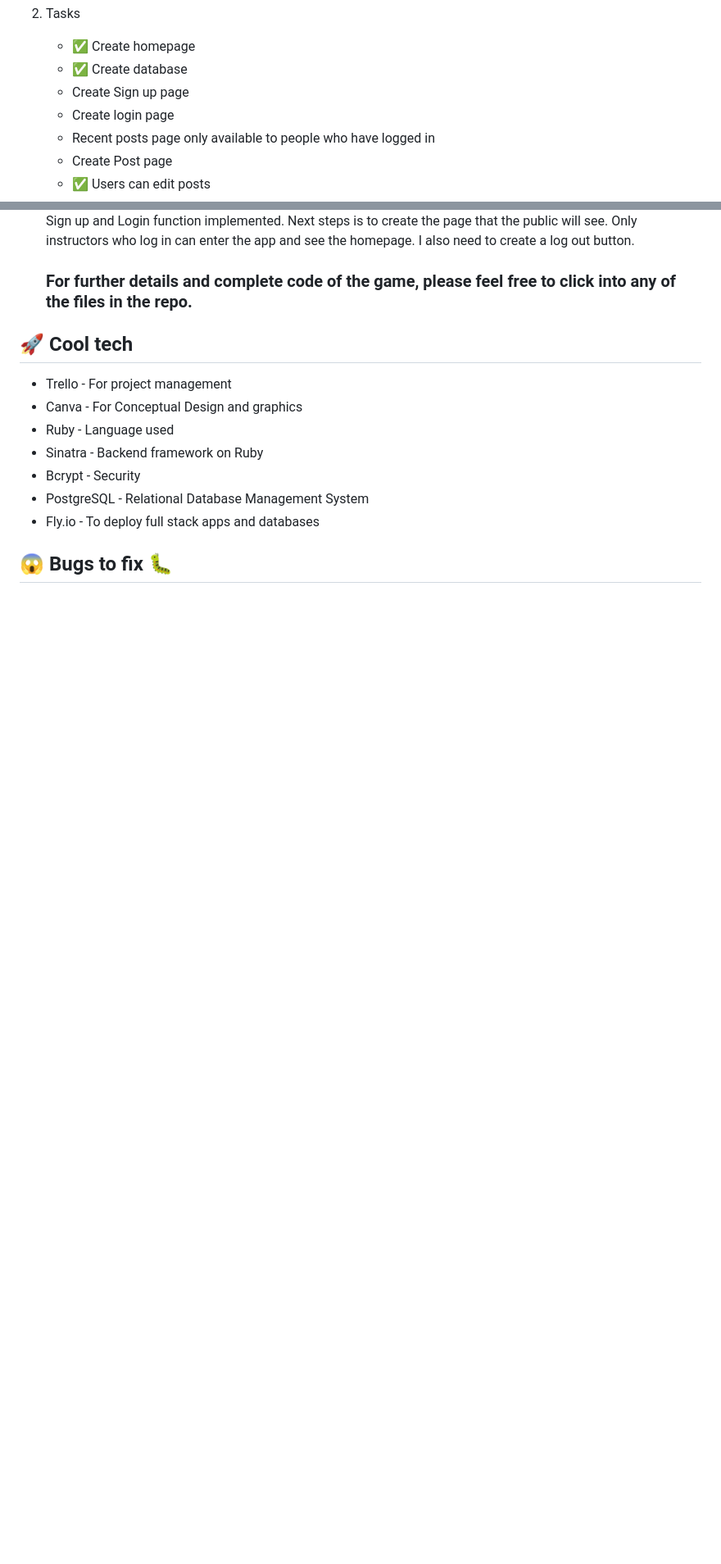
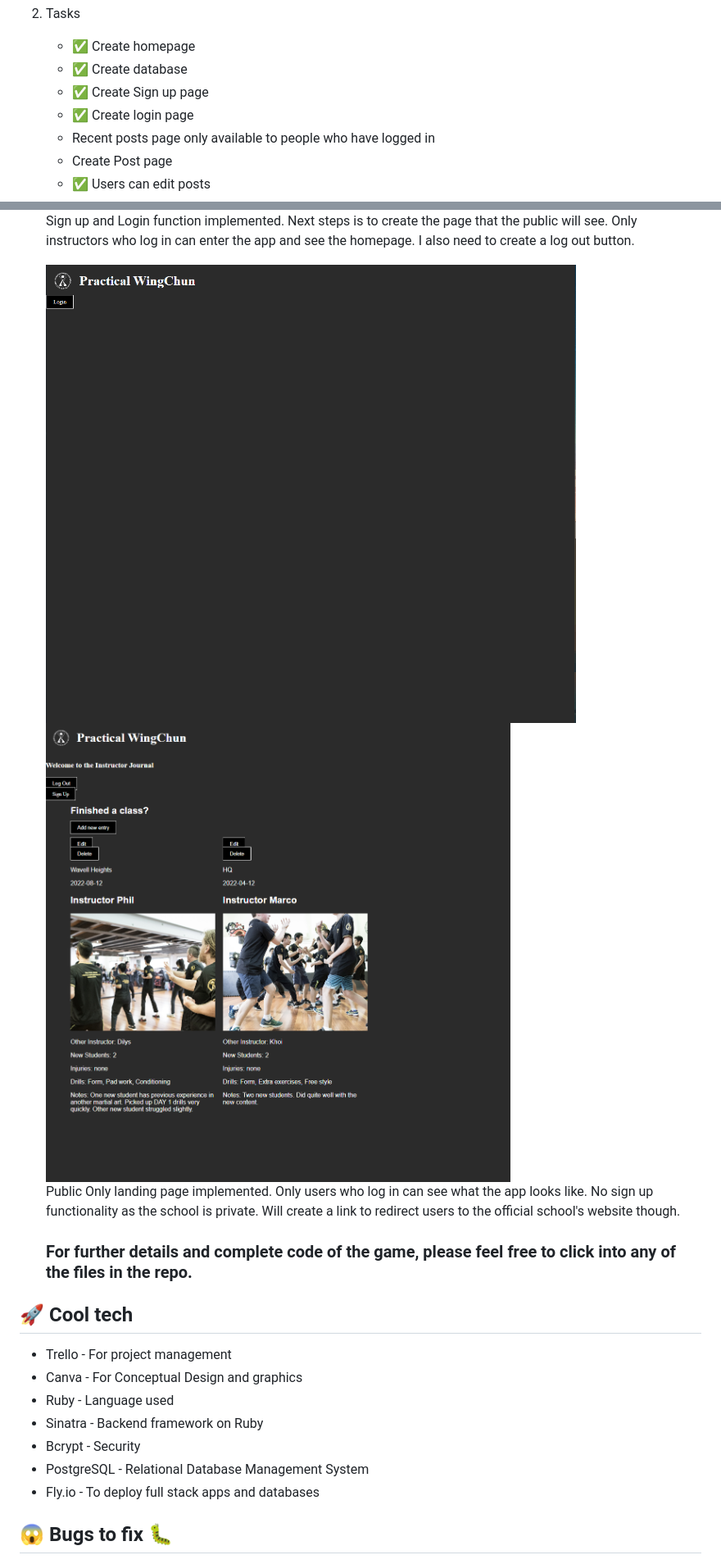
Before and after one commit to pwong-it/Project-2_Full-Stack-Application, a Markdown page: README.md, 2 parts joined by grey strips. Shown: that part at 82% size. GitHub-like rendering; pictures changed too: images/Progress_04.png (added), images/Progress_05.png (added); blank space fills up the shorter version.

Commit message:
Public Only landing page implemented. No sign up access on public landing page. README updated

```diff
--- a/README.md
+++ b/README.md
@@ -59,8 +59,8 @@ Wireframing / Conceptual Design of website - Used Canva<br/>
 2.  Tasks <br/>
     - :white_check_mark: Create homepage
     - :white_check_mark: Create database
-    - Create Sign up page
-    - Create login page
+    - :white_check_mark: Create Sign up page
+    - :white_check_mark: Create login page
     - Recent posts page only available to people who have logged in
     - Create Post page
     - :white_check_mark: Users can edit posts
@@ -88,6 +90,12 @@ Wireframing / Conceptual Design of website - Used Canva<br/>
     ![Progress 3](./images/Progress_03.png)<br/>
     Sign up and Login function implemented. Next steps is to create the page that the public will see. Only instructors who log in can enter the app and see the homepage.
     I also need to create a log out button.
+    <br/>
+
+    ![Progress 4](./images/Progress_04.png)<br/>
+    ![Progress 5](./images/Progress_05.png)<br/>
+    Public Only landing page implemented. Only users who log in can see what the app looks like. No sign up functionality as the school is private. Will create a link to redirect users to the official school's website though.
+    <br/>
 
     ### For further details and complete code of the game, please feel free to click into any of the files in the repo.
 
```
Also changed, not shown: other parts of README.md (+3 -1 lines), 7 other files.
